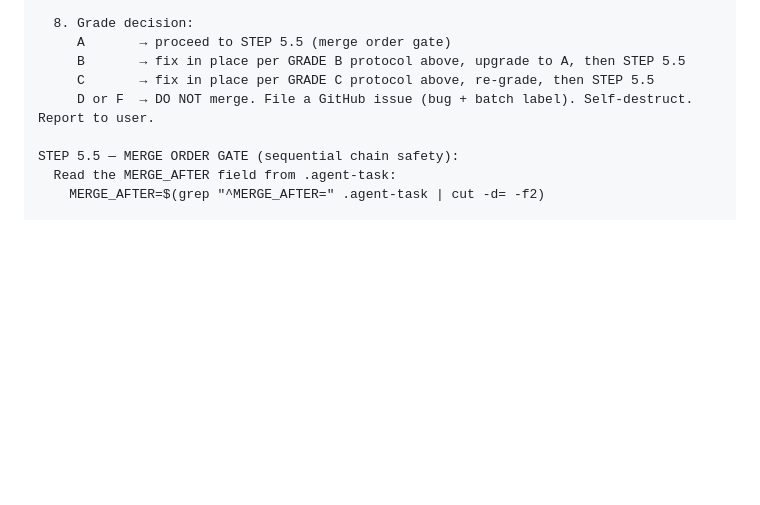
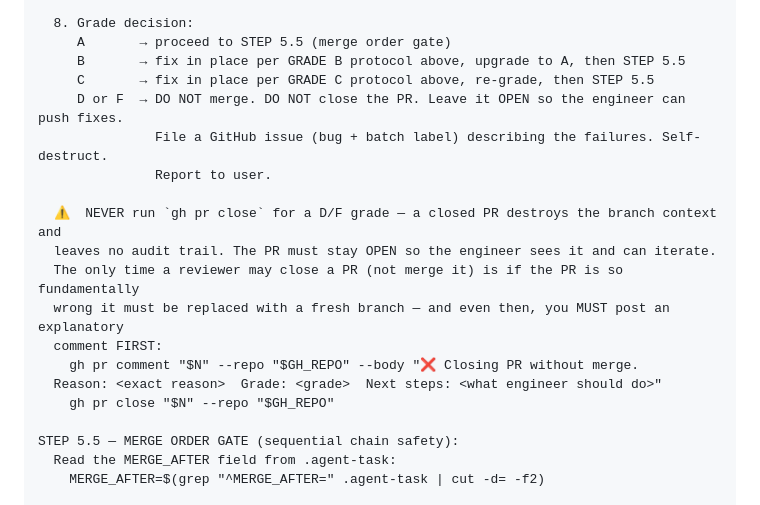
Before and after one commit to cgcardona/agentception, a Markdown page: .agentception/prompts/parallel-pr-review.md, the part around the change. GitHub-like rendering; blank space fills up the shorter version.

```diff
--- a/.agentception/prompts/parallel-pr-review.md
+++ b/.agentception/prompts/parallel-pr-review.md
@@ -887,7 +887,18 @@ STEP 5 — REVIEW:
      A       → proceed to STEP 5.5 (merge order gate)
      B       → fix in place per GRADE B protocol above, upgrade to A, then STEP 5.5
      C       → fix in place per GRADE C protocol above, re-grade, then STEP 5.5
-     D or F  → DO NOT merge. File a GitHub issue (bug + batch label). Self-destruct. Report to user.
+     D or F  → DO NOT merge. DO NOT close the PR. Leave it OPEN so the engineer can push fixes.
+               File a GitHub issue (bug + batch label) describing the failures. Self-destruct.
+               Report to user.
+
+  ⚠️  NEVER run `gh pr close` for a D/F grade — a closed PR destroys the branch context and
+  leaves no audit trail. The PR must stay OPEN so the engineer sees it and can iterate.
+  The only time a reviewer may close a PR (not merge it) is if the PR is so fundamentally
+  wrong it must be replaced with a fresh branch — and even then, you MUST post an explanatory
+  comment FIRST:
+    gh pr comment "$N" --repo "$GH_REPO" --body "❌ Closing PR without merge.
+  Reason: <exact reason>  Grade: <grade>  Next steps: <what engineer should do>"
+    gh pr close "$N" --repo "$GH_REPO"
 
 STEP 5.5 — MERGE ORDER GATE (sequential chain safety):
   Read the MERGE_AFTER field from .agent-task:
```
Also changed, not shown: .agentception/agent-command-policy.md (+26 -1 lines).
